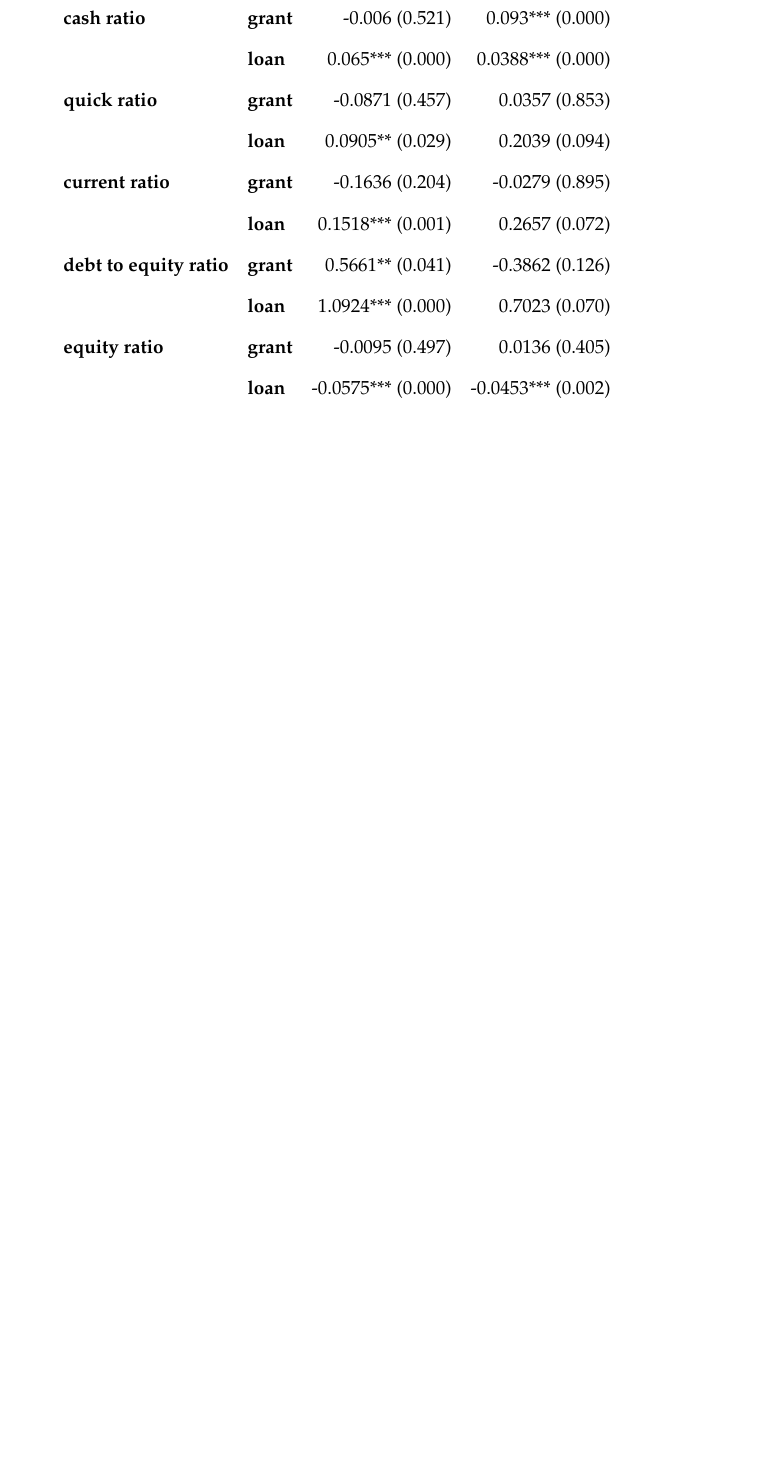
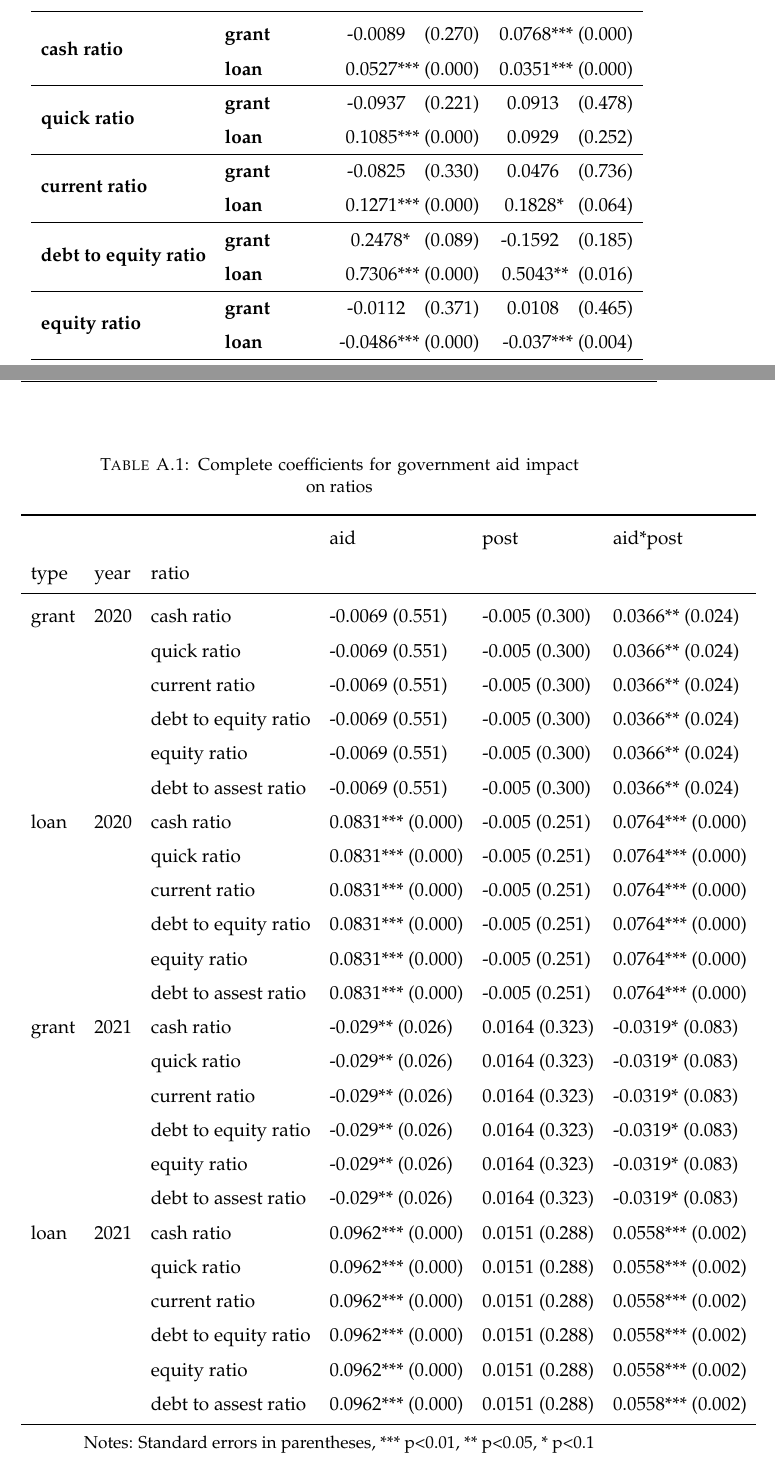
Before and after one commit to m-schildt/AAA, a LaTeX thesis (paper/main.tex, which reads paper/Appendices/AppendixA.tex, paper/Chapters/Chapter5_Results.tex, paper/Tables/table_did.tex): part of page 23 of 31 before the commit and two parts of pages 23 and 27 of 33 after it, the two joined at a grey line, cut so that both start at the same text, the shorter picture padded with empty space. Compiled offline with pdfLaTeX.

Commit message:
DiD results

```diff
--- a/paper/Appendices/AppendixA.tex
+++ b/paper/Appendices/AppendixA.tex
@@ -23,3 +23,16 @@ The color of links can be changed to your liking using:
 \noindent If you want to have obvious links in the PDF but not the printed text, use:
 
 {\small\verb!\hypersetup{colorlinks=false}!}.
+
+
+\begin{table}
+    \caption{Complete coefficients for government aid impact on ratios}
+    \label{tab:DiDresultsAll}
+    \centering
+    \def\arraystretch{1.5}
+    \centering
+    \input{{Tables/table_did_all.tex}}
+
+    \small  Notes: Standard errors in parentheses, *** p<0.01, ** p<0.05, * p<0.1
+
+    \end{table}
--- a/paper/Chapters/Chapter5_Results.tex
+++ b/paper/Chapters/Chapter5_Results.tex
@@ -35,7 +44,7 @@ Solvency ratios are showing a less clear trend after the COVID-19 pandemic. Alth
     \caption{Government aid impact on ratios}
     \label{tab:DiDresults}
     \centering
-    \def\arraystretch{1.8}
+    \def\arraystretch{1.5}
     \centering
     \input{{Tables/table_did.tex}}
 
--- a/paper/Tables/table_did.tex
+++ b/paper/Tables/table_did.tex
@@ -5,15 +4,21 @@
+{} & \textbf{instrument} &                                         &                                         \\
 \midrule
-\textbf{cash ratio} & \textbf{grant} &    -0.006   (0.521) &    0.093*** (0.000) \\
-                     & \textbf{loan} &    0.065*** (0.000) &   0.0388*** (0.000) \\
-\textbf{quick ratio} & \textbf{grant} &   -0.0871   (0.457) &    0.0357   (0.853) \\
-                     & \textbf{loan} &   0.0905**  (0.029) &      0.2039 (0.094) \\
-\textbf{current ratio} & \textbf{grant} &   -0.1636   (0.204) &   -0.0279   (0.895) \\
-                     & \textbf{loan} &   0.1518*** (0.001) &      0.2657 (0.072) \\
-\textbf{debt to equity ratio} & \textbf{grant} &   0.5661**  (0.041) &   -0.3862   (0.126) \\
-                     & \textbf{loan} &   1.0924*** (0.000) &      0.7023 (0.070) \\
-\textbf{equity ratio} & \textbf{grant} &   -0.0095   (0.497) &    0.0136   (0.405) \\
-                     & \textbf{loan} &  -0.0575*** (0.000) &  -0.0453*** (0.002) \\
-\textbf{debt to assest ratio} & \textbf{grant} &   0.0366**  (0.024) &     -0.0319 (0.083) \\
-                     & \textbf{loan} &   0.0764*** (0.000) &   0.0558*** (0.002) \\
+\multirow{2}{*}{\textbf{cash ratio}} & \textbf{grant} &  -0.0089\space\space\space\space(0.270) &                  0.0768***\space(0.000) \\
+                     & \textbf{loan} &                  0.0527***\space(0.000) &                  0.0351***\space(0.000) \\
+\cline{1-4}
+\multirow{2}{*}{\textbf{quick ratio}} & \textbf{grant} &  -0.0937\space\space\space\space(0.221) &   0.0913\space\space\space\space(0.478) \\
+                     & \textbf{loan} &                  0.1085***\space(0.000) &   0.0929\space\space\space\space(0.252) \\
+\cline{1-4}
+\multirow{2}{*}{\textbf{current ratio}} & \textbf{grant} &  -0.0825\space\space\space\space(0.330) &   0.0476\space\space\space\space(0.736) \\
+                     & \textbf{loan} &                  0.1271***\space(0.000) &        0.1828*\space\space\space(0.064) \\
+\cline{1-4}
+\multirow{2}{*}{\textbf{debt to equity ratio}} & \textbf{grant} &        0.2478*\space\space\space(0.089) &  -0.1592\space\space\space\space(0.185) \\
+                     & \textbf{loan} &                  0.7306***\space(0.000) &             0.5043**\space\space(0.016) \\
+\cline{1-4}
+\multirow{2}{*}{\textbf{equity ratio}} & \textbf{grant} &  -0.0112\space\space\space\space(0.371) &   0.0108\space\space\space\space(0.465) \\
+                     & \textbf{loan} &                 -0.0486***\space(0.000) &                  -0.037***\space(0.004) \\
+\cline{1-4}
+\multirow{2}{*}{\textbf{debt to assest ratio}} & \textbf{grant} &                  0.0412***\space(0.006) &       -0.0302*\space\space\space(0.079) \\
+                     & \textbf{loan} &                  0.0715***\space(0.000) &                  0.0526***\space(0.002) \\
 \bottomrule
 \end{tabular}
--- /dev/null
+++ b/paper/Tables/table_did_all.tex
@@ -0,0 +1,31 @@
+\begin{tabular}{llllll}
+\toprule
+     &      &                      &                aid &            post &           aid*post \\
+type & year & ratio &                    &                 &                    \\
+\midrule
+grant & 2020 & cash ratio &    -0.0069 (0.551) &  -0.005 (0.300) &   0.0366** (0.024) \\
+     &      & quick ratio &    -0.0069 (0.551) &  -0.005 (0.300) &   0.0366** (0.024) \\
+     &      & current ratio &    -0.0069 (0.551) &  -0.005 (0.300) &   0.0366** (0.024) \\
+     &      & debt to equity ratio &    -0.0069 (0.551) &  -0.005 (0.300) &   0.0366** (0.024) \\
+     &      & equity ratio &    -0.0069 (0.551) &  -0.005 (0.300) &   0.0366** (0.024) \\
+     &      & debt to assest ratio &    -0.0069 (0.551) &  -0.005 (0.300) &   0.0366** (0.024) \\
+loan & 2020 & cash ratio &  0.0831*** (0.000) &  -0.005 (0.251) &  0.0764*** (0.000) \\
+     &      & quick ratio &  0.0831*** (0.000) &  -0.005 (0.251) &  0.0764*** (0.000) \\
+     &      & current ratio &  0.0831*** (0.000) &  -0.005 (0.251) &  0.0764*** (0.000) \\
+     &      & debt to equity ratio &  0.0831*** (0.000) &  -0.005 (0.251) &  0.0764*** (0.000) \\
+     &      & equity ratio &  0.0831*** (0.000) &  -0.005 (0.251) &  0.0764*** (0.000) \\
+     &      & debt to assest ratio &  0.0831*** (0.000) &  -0.005 (0.251) &  0.0764*** (0.000) \\
+grant & 2021 & cash ratio &   -0.029** (0.026) &  0.0164 (0.323) &   -0.0319* (0.083) \\
+     &      & quick ratio &   -0.029** (0.026) &  0.0164 (0.323) &   -0.0319* (0.083) \\
+     &      & current ratio &   -0.029** (0.026) &  0.0164 (0.323) &   -0.0319* (0.083) \\
+     &      & debt to equity ratio &   -0.029** (0.026) &  0.0164 (0.323) &   -0.0319* (0.083) \\
+     &      & equity ratio &   -0.029** (0.026) &  0.0164 (0.323) &   -0.0319* (0.083) \\
+     &      & debt to assest ratio &   -0.029** (0.026) &  0.0164 (0.323) &   -0.0319* (0.083) \\
+loan & 2021 & cash ratio &  0.0962*** (0.000) &  0.0151 (0.288) &  0.0558*** (0.002) \\
+     &      & quick ratio &  0.0962*** (0.000) &  0.0151 (0.288) &  0.0558*** (0.002) \\
+     &      & current ratio &  0.0962*** (0.000) &  0.0151 (0.288) &  0.0558*** (0.002) \\
+     &      & debt to equity ratio &  0.0962*** (0.000) &  0.0151 (0.288) &  0.0558*** (0.002) \\
+     &      & equity ratio &  0.0962*** (0.000) &  0.0151 (0.288) &  0.0558*** (0.002) \\
+     &      & debt to assest ratio &  0.0962*** (0.000) &  0.0151 (0.288) &  0.0558*** (0.002) \\
+\bottomrule
+\end{tabular}
```
Also changed, not shown: paper/main.pdf, paper/Chapters/Chapter5_Results.tex (12 more changed lines), paper/Tables/table_did.tex (3 more changed lines), 12 other files.
